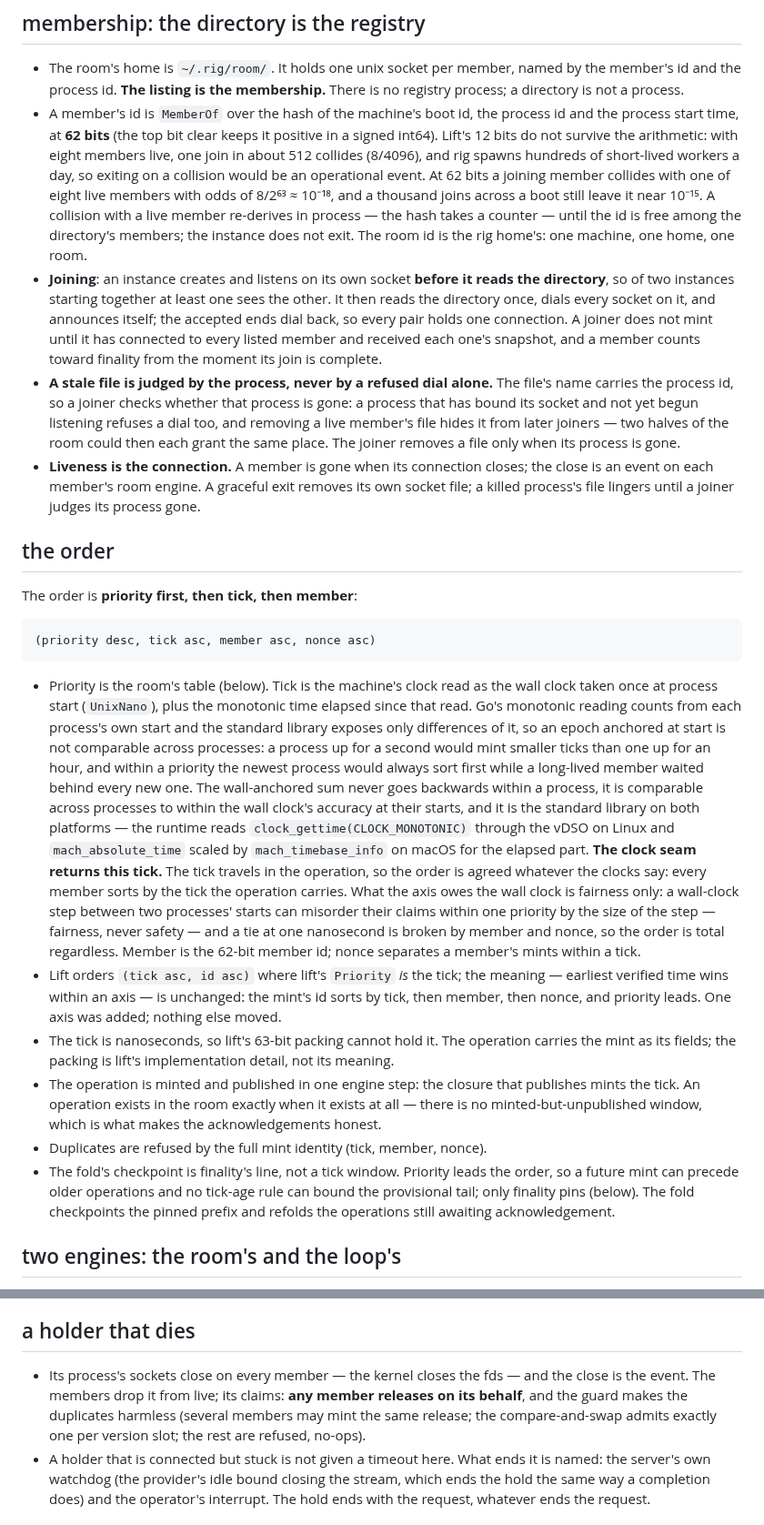
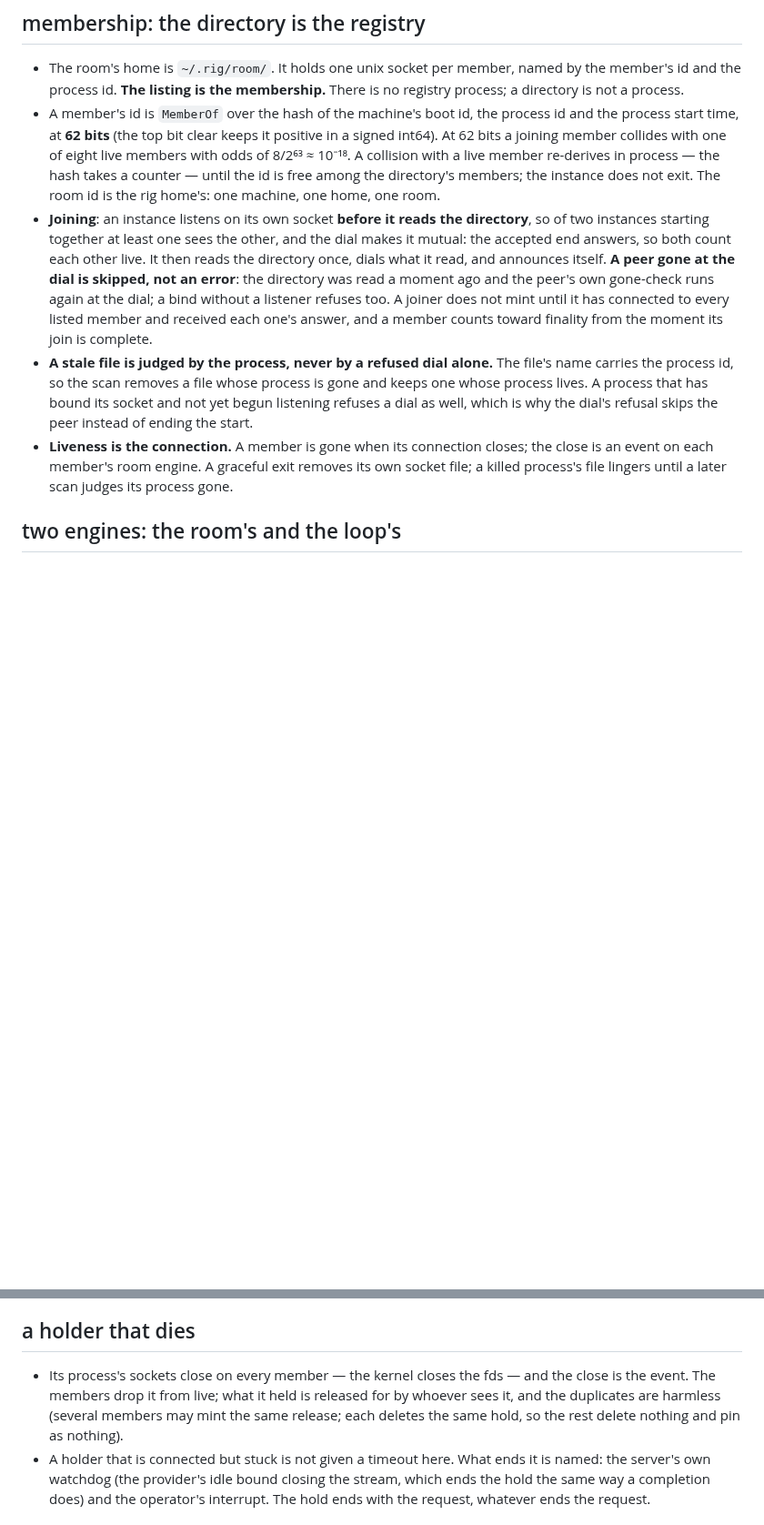
Before and after one commit to mrsirg97-rgb/rig, a Markdown page: specs/SPEC_ROOM.md, 2 parts joined by grey strips. Shown at 91% size. GitHub-like rendering; blank space fills up the shorter version.

````diff
--- a/specs/SPEC_ROOM.md
+++ b/specs/SPEC_ROOM.md
@@ -76,79 +112,30 @@ other choices behind them.
   membership.** There is no registry process; a directory is not a process.
 - A member's id is `MemberOf` over the hash of the machine's boot id, the
   process id and the process start time, at **62 bits** (the top bit clear
-  keeps it positive in a signed int64). Lift's 12 bits do not survive the
-  arithmetic: with eight members live, one join in about 512 collides
-  (8/4096), and rig spawns hundreds of short-lived workers a day, so exiting
-  on a collision would be an operational event. At 62 bits a joining member
-  collides with one of eight live members with odds of 8/2⁶³ ≈ 10⁻¹⁸, and a
-  thousand joins across a boot still leave it near 10⁻¹⁵. A collision with a
-  live member re-derives in process — the hash takes a counter — until the
-  id is free among the directory's members; the instance does not exit. The
-  room id is the rig home's: one machine, one home, one room.
-- **Joining**: an instance creates and listens on its own socket **before it
-  reads the directory**, so of two instances starting together at least one
-  sees the other. It then reads the directory once, dials every socket on
-  it, and announces itself; the accepted ends dial back, so every pair holds
-  one connection. A joiner does not mint until it has connected to every
-  listed member and received each one's snapshot, and a member counts toward
-  finality from the moment its join is complete.
+  keeps it positive in a signed int64). At 62 bits a joining member collides
+  with one of eight live members with odds of 8/2⁶³ ≈ 10⁻¹⁸. A collision
+  with a live member re-derives in process — the hash takes a counter — until
+  the id is free among the directory's members; the instance does not exit.
+  The room id is the rig home's: one machine, one home, one room.
+- **Joining**: an instance listens on its own socket **before it reads the
+  directory**, so of two instances starting together at least one sees the
+  other, and the dial makes it mutual: the accepted end answers, so both
+  count each other live. It then reads the directory once, dials what it
+  read, and announces itself. **A peer gone at the dial is skipped, not an
+  error**: the directory was read a moment ago and the peer's own gone-check
+  runs again at the dial; a bind without a listener refuses too. A joiner
+  does not mint until it has connected to every listed member and received
+  each one's answer, and a member counts toward finality from the moment its
+  join is complete.
 - **A stale file is judged by the process, never by a refused dial alone.**
-  The file's name carries the process id, so a joiner checks whether that
-  process is gone: a process that has bound its socket and not yet begun
-  listening refuses a dial too, and removing a live member's file hides it
-  from later joiners — two halves of the room could then each grant the same
-  place. The joiner removes a file only when its process is gone.
+  The file's name carries the process id, so the scan removes a file whose
+  process is gone and keeps one whose process lives. A process that has bound
+  its socket and not yet begun listening refuses a dial as well, which is why
+  the dial's refusal skips the peer instead of ending the start.
 - **Liveness is the connection.** A member is gone when its connection
   closes; the close is an event on each member's room engine. A graceful
   exit removes its own socket file; a killed process's file lingers until a
-  joiner judges its process gone.
-
-## the order
-
-The order is **priority first, then tick, then member**:
-
-```
-(priority desc, tick asc, member asc, nonce asc)
-```
-
-- Priority is the room's table (below). Tick is the machine's clock read as
-  the wall clock taken once at process start (`UnixNano`), plus the
-  monotonic time elapsed since that read. Go's monotonic reading counts from
-  each process's own start and the standard library exposes only differences
-  of it, so an epoch anchored at start is not comparable across processes: a
-  process up for a second would mint smaller ticks than one up for an hour,
-  and within a priority the newest process would always sort first while a
-  long-lived member waited behind every new one. The wall-anchored sum never
-  goes backwards within a process, it is comparable across processes to
-  within the wall clock's accuracy at their starts, and it is the standard
-  library on both platforms — the runtime reads
-  `clock_gettime(CLOCK_MONOTONIC)` through the vDSO on Linux and
-  `mach_absolute_time` scaled by `mach_timebase_info` on macOS for the
-  elapsed part. **The clock seam returns this tick.** The tick travels in
-  the operation, so the order is agreed whatever the clocks say: every
-  member sorts by the tick the operation carries. What the axis owes the
-  wall clock is fairness only: a wall-clock step between two processes'
-  starts can misorder their claims within one priority by the size of the
-  step — fairness, never safety — and a tie at one nanosecond is broken by
-  member and nonce, so the order is total regardless. Member is the 62-bit
-  member id; nonce separates a member's mints within a tick.
-- Lift orders `(tick asc, id asc)` where lift's `Priority` *is* the tick; the
-  meaning — earliest verified time wins within an axis — is unchanged: the
-  mint's id sorts by tick, then member, then nonce, and priority leads. One
-  axis was added; nothing else moved.
-- The tick is nanoseconds, so lift's 63-bit packing cannot hold it. The
-  operation carries the mint as its fields; the packing is lift's
-  implementation detail, not its meaning.
-- The operation is minted and published in one engine step: the closure that
-  publishes mints the tick. An operation exists in the room exactly when it
-  exists at all — there is no minted-but-unpublished window, which is what
-  makes the acknowledgements honest.
-- Duplicates are refused by the full mint identity (tick, member, nonce).
-- The fold's checkpoint is finality's line, not a tick window. Priority leads
-  the order, so a future mint can precede older operations and no tick-age
-  rule can bound the provisional tail; only finality pins (below). The fold
-  checkpoints the pinned prefix and refolds the operations still awaiting
-  acknowledgement.
+  later scan judges its process gone.
 
 ## two engines: the room's and the loop's
 
@@ -280,10 +228,10 @@ floor, so nothing here is a magic number.
 ## a holder that dies
 
 - Its process's sockets close on every member — the kernel closes the fds —
-  and the close is the event. The members drop it from live; its claims:
-  **any member releases on its behalf**, and the guard makes the duplicates
-  harmless (several members may mint the same release; the compare-and-swap
-  admits exactly one per version slot; the rest are refused, no-ops).
+  and the close is the event. The members drop it from live; what it held is
+  released for by whoever sees it, and the duplicates are harmless (several
+  members may mint the same release; each deletes the same hold, so the rest
+  delete nothing and pin as nothing).
 - A holder that is connected but stuck is not given a timeout here. What ends
   it is named: the server's own watchdog (the provider's idle bound closing
   the stream, which ends the hold the same way a completion does) and the
````
Also changed, not shown: other parts of specs/SPEC_ROOM.md (+162 -170 lines).
